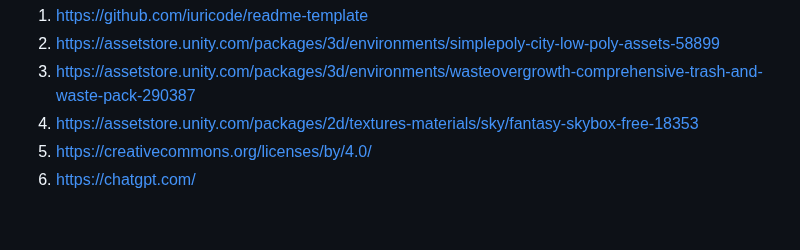
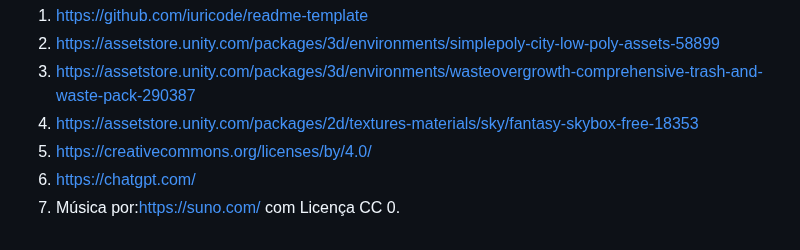
Before and after one commit to 2025-1-MCC1/Projeto1, a Markdown page: README.md, the part around the change. Drawn GitHub-style.

```diff
--- a/README.md
+++ b/README.md
@@ -122,3 +122,4 @@ Aqui estão as referências usadas no projeto.
 4. <https://assetstore.unity.com/packages/2d/textures-materials/sky/fantasy-skybox-free-18353>
 5. <https://creativecommons.org/licenses/by/4.0/>
 6. <https://chatgpt.com/>
+7. Música por:<https://suno.com/> com Licença CC 0.
```
